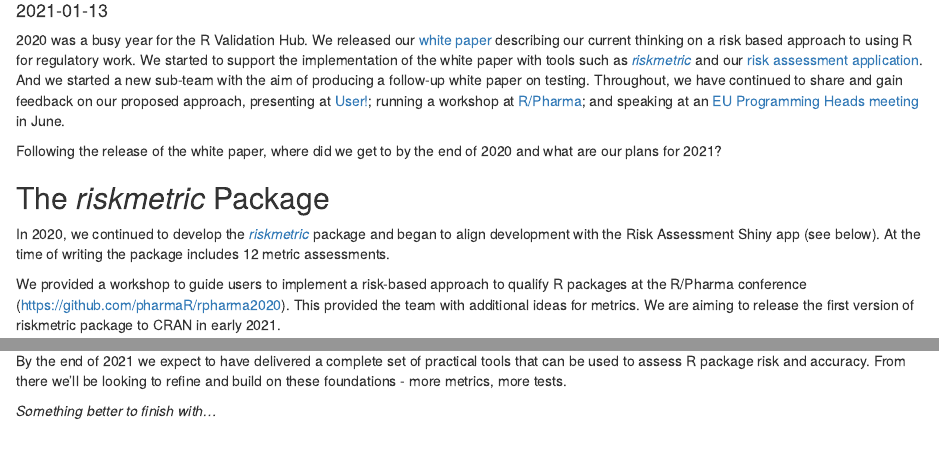
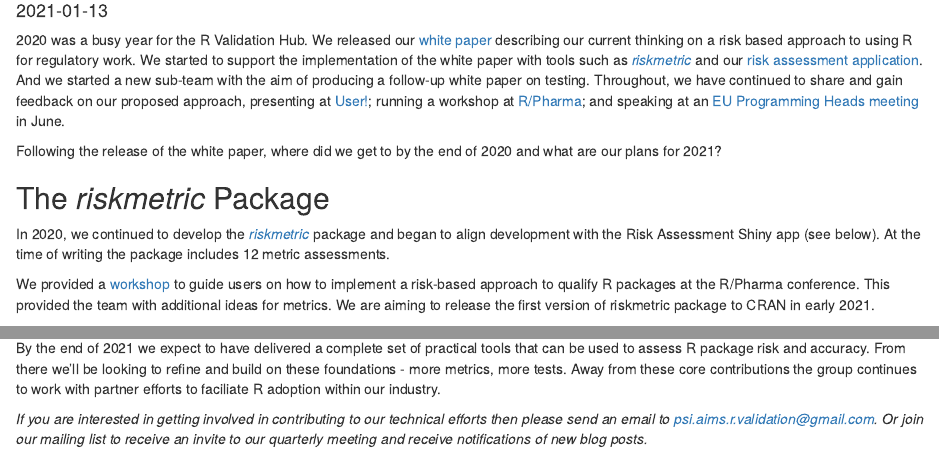
Before and after one commit to pharmaR/pharmaR.github.io, an R Markdown document (content/blog/2021-01-13-status-update-a-summary-of-2020.Rmd): the page in a window 1100 px wide, from 100 px down, and a second part further down, joined at a grey line. Rendered offline with R 4.5, knitr and Pandoc, with nearby package versions.

Commit message:
Closing statement

```diff
--- a/content/blog/2021-01-13-status-update-a-summary-of-2020.Rmd
+++ b/content/blog/2021-01-13-status-update-a-summary-of-2020.Rmd
@@ -20,7 +20,7 @@
 
 In 2020, we continued to develop the [*riskmetric*](https://pharmar.github.io/riskmetric/) package and began to align development with the Risk Assessment Shiny app (see below).  At the time of writing the package includes 12 metric assessments.
 
-We provided a workshop to guide users to implement a risk-based approach to qualify R packages at the R/Pharma conference (https://github.com/pharmaR/rpharma2020). This provided the team with additional ideas for metrics.  We are aiming to release the first version of riskmetric package to CRAN in early 2021.
+We provided a [workshop](https://github.com/pharmaR/rpharma2020) to guide users on how to implement a risk-based approach to qualify R packages at the R/Pharma conference. This provided the team with additional ideas for metrics.  We are aiming to release the first version of riskmetric package to CRAN in early 2021.
 
 ## Risk Assessment Application
 
@@ -55,6 +55,7 @@
 
 ## Looking ahead
 
-By the end of 2021 we expect to have delivered a complete set of practical tools that can be used to assess R package risk and accuracy.  From there we'll be looking to refine and build on these foundations - more metrics, more tests.
+By the end of 2021 we expect to have delivered a complete set of practical tools that can be used to assess R package risk and accuracy.  From there we'll be looking to refine and build on these foundations - more metrics, more tests.  Away from these core contributions the group continues to work with partner efforts to faciliate R adoption within our industry.
 
-*Something better to finish with...*
+
+*If you are interested in getting involved in contributing to our technical efforts then please send an email to [psi.aims.r.validation@gmail.com](mailto:psi.aims.r.validation@gmail.com).  Or join our mailing list to receive an invite to our quarterly meeting and receive notifications of new blog posts.*
```
Also changed, not shown: content/blog/2021-01-13-status-update-a-summary-of-2020.html.
